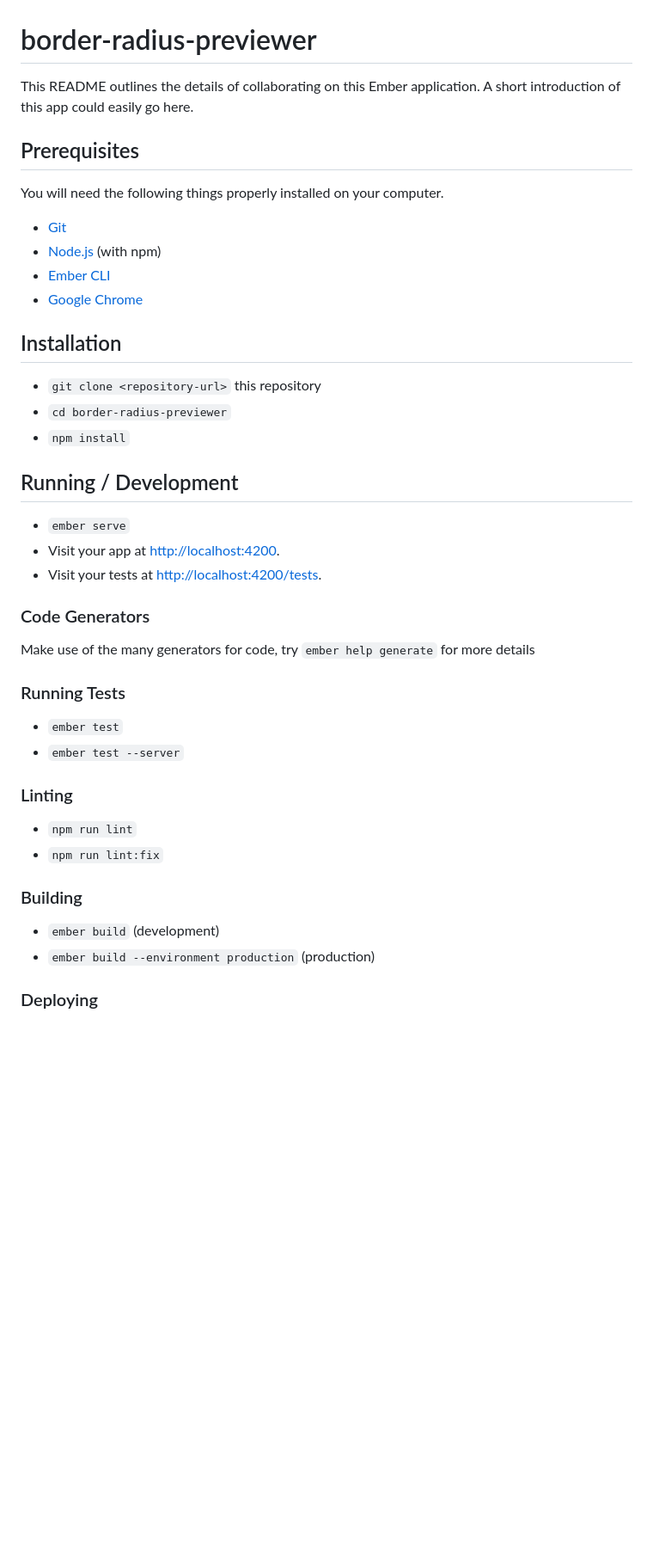
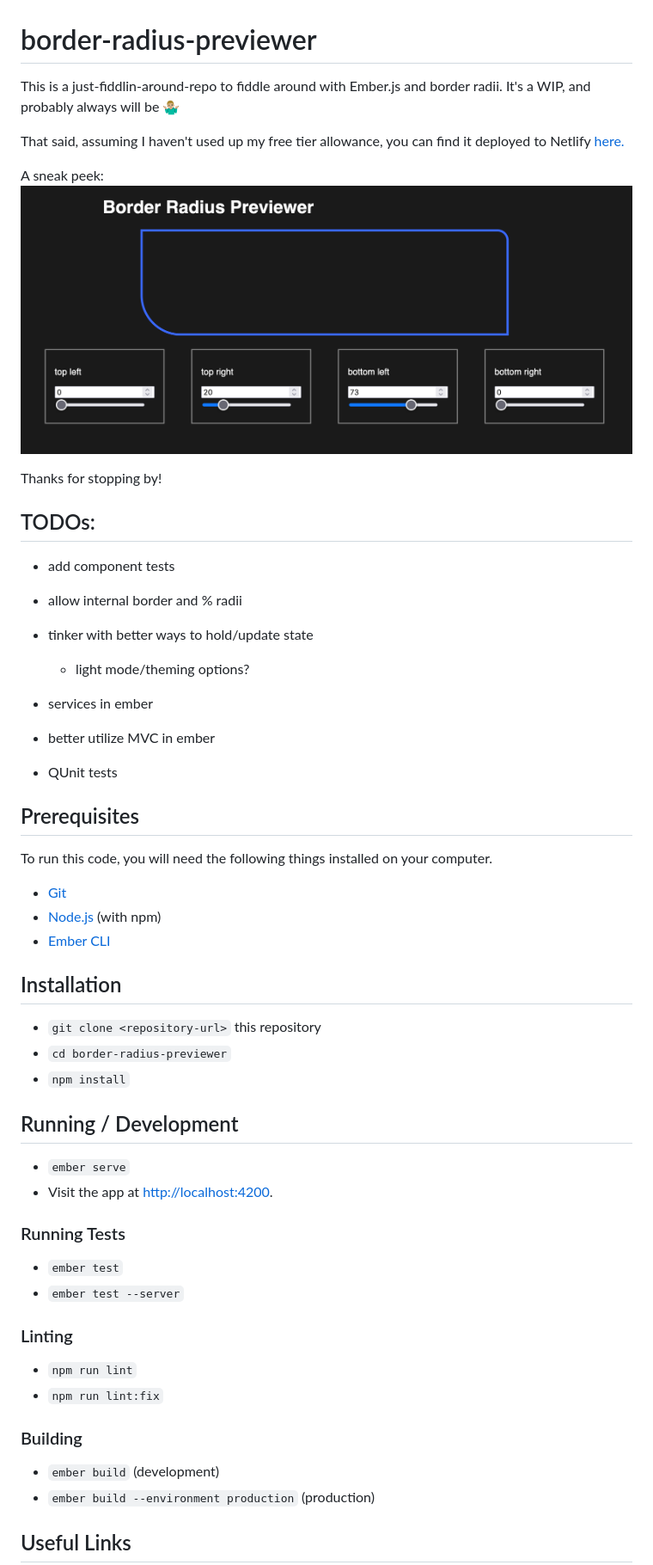
Before and after one commit to kalebal/border-radius-previewer, a Markdown page: README.md, the part around the change printed below. Shown: that part at 86% size. Rendered like a GitHub page; pictures changed too: example.png (added); blank space fills up the shorter version.

```diff
--- a/README.md
+++ b/README.md
@@ -1,47 +1,60 @@
 # border-radius-previewer
 
-This README outlines the details of collaborating on this Ember application.
-A short introduction of this app could easily go here.
+This is a just-fiddlin-around-repo to fiddle around with Ember.js and border radii.
+It's a WIP, and probably always will be 🤷🏼‍♂️
+
+That said, assuming I haven't used up my free tier allowance, you can find it deployed to Netlify [here.](https://634f4eb98c12e6220d3e1f87--spiffy-dieffenbachia-0939b9.netlify.app/)
+
+A sneak peek:
+![screenshot of the site](./example.png)
+
+Thanks for stopping by!
+
+## TODOs:
+
+- add component tests
+- allow internal border and % radii
+- tinker with better ways to hold/update state
+
+  - light mode/theming options?
+
+- services in ember
+- better utilize MVC in ember
+- QUnit tests
 
 ## Prerequisites
 
-You will need the following things properly installed on your computer.
+To run this code, you will need the following things installed on your computer.
 
-* [Git](https://git-scm.com/)
-* [Node.js](https://nodejs.org/) (with npm)
-* [Ember CLI](https://cli.emberjs.com/release/)
-* [Google Chrome](https://google.com/chrome/)
+- [Git](https://git-scm.com/)
+- [Node.js](https://nodejs.org/) (with npm)
+- [Ember CLI](https://cli.emberjs.com/release/)
 
 ## Installation
 
-* `git clone <repository-url>` this repository
-* `cd border-radius-previewer`
-* `npm install`
+- `git clone <repository-url>` this repository
+- `cd border-radius-previewer`
+- `npm install`
 
 ## Running / Development
 
-* `ember serve`
-* Visit your app at [http://localhost:4200](http://localhost:4200).
-* Visit your tests at [http://localhost:4200/tests](http://localhost:4200/tests).
-
-### Code Generators
-
-Make use of the many generators for code, try `ember help generate` for more details
+- `ember serve`
+- Visit the app at [http://localhost:4200](http://localhost:4200).
 
 ### Running Tests
 
-* `ember test`
-* `ember test --server`
+- `ember test`
+- `ember test --server`
 
 ### Linting
 
-* `npm run lint`
-* `npm run lint:fix`
+- `npm run lint`
+- `npm run lint:fix`
 
 ### Building
 
-* `ember build` (development)
-* `ember build --environment production` (production)
+- `ember build` (development)
+- `ember build --environment production` (production)
 
-### Deploying
+## Useful Links
 
```
Also changed, not shown: other parts of README.md (+5 -9 lines).
